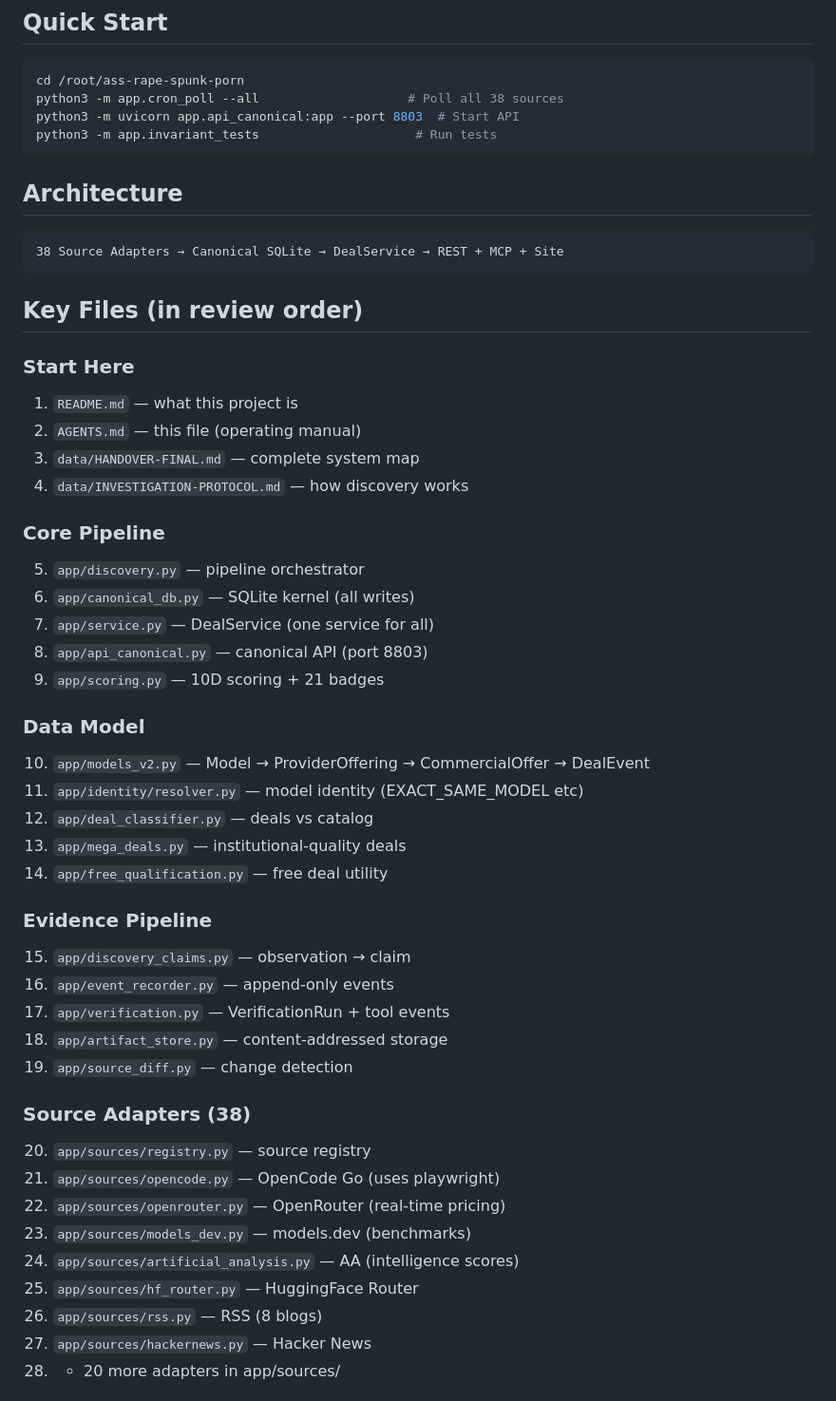
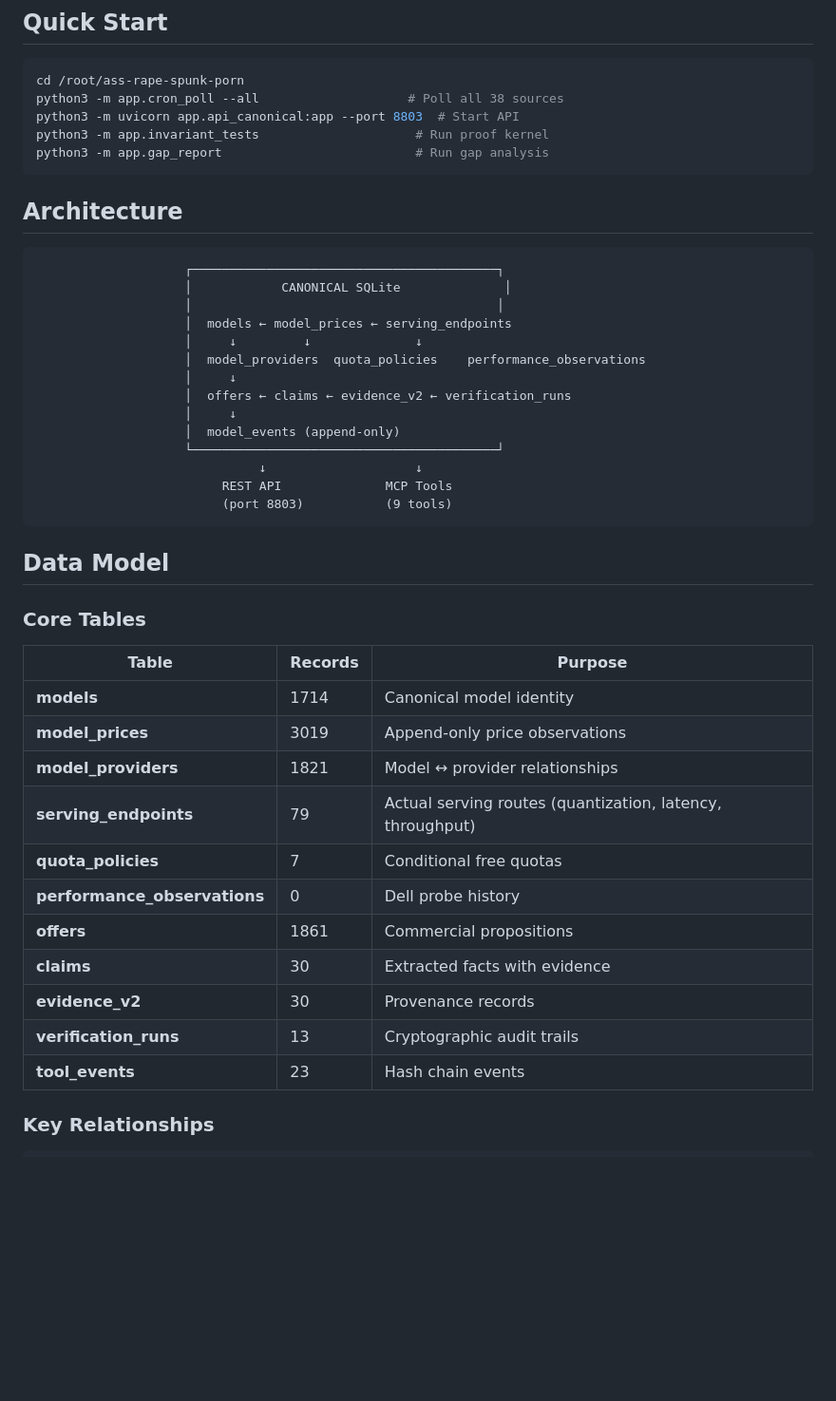
Before and after one commit to prx0r/dell, a Markdown page: AGENTS.md, the part around one of its changes. Shown at 95% size. GitHub-like rendering; blank space fills up the shorter version.

````diff
--- a/AGENTS.md
+++ b/AGENTS.md
@@ -10,52 +10,46 @@
 cd /root/ass-rape-spunk-porn
 python3 -m app.cron_poll --all                    # Poll all 38 sources
 python3 -m uvicorn app.api_canonical:app --port 8803  # Start API
-python3 -m app.invariant_tests                     # Run tests
+python3 -m app.invariant_tests                     # Run proof kernel
+python3 -m app.gap_report                          # Run gap analysis
 ```
 
 ## Architecture
 
 ```
-38 Source Adapters → Canonical SQLite → DealService → REST + MCP + Site
+                    ┌─────────────────────────────────────────┐
+                    │            CANONICAL SQLite              │
+                    │                                         │
+                    │  models ← model_prices ← serving_endpoints
+                    │     ↓         ↓              ↓
+                    │  model_providers  quota_policies    performance_observations
+                    │     ↓
+                    │  offers ← claims ← evidence_v2 ← verification_runs
+                    │     ↓
+                    │  model_events (append-only)
+                    └─────────────────────────────────────────┘
+                              ↓                    ↓
+                         REST API              MCP Tools
+                         (port 8803)           (9 tools)
 ```
 
-## Key Files (in review order)
+## Data Model
 
-### Start Here
-1. `README.md` — what this project is
-2. `AGENTS.md` — this file (operating manual)
-3. `data/HANDOVER-FINAL.md` — complete system map
-4. `data/INVESTIGATION-PROTOCOL.md` — how discovery works
+### Core Tables
 
-### Core Pipeline
-5. `app/discovery.py` — pipeline orchestrator
-6. `app/canonical_db.py` — SQLite kernel (all writes)
-7. `app/service.py` — DealService (one service for all)
-8. `app/api_canonical.py` — canonical API (port 8803)
-9. `app/scoring.py` — 10D scoring + 21 badges
+| Table | Records | Purpose |
+|-------|---------|---------|
+| **models** | 1714 | Canonical model identity |
+| **model_prices** | 3019 | Append-only price observations |
+| **model_providers** | 1821 | Model ↔ provider relationships |
+| **serving_endpoints** | 79 | Actual serving routes (quantization, latency, throughput) |
+| **quota_policies** | 7 | Conditional free quotas |
+| **performance_observations** | 0 | Dell probe history |
+| **offers** | 1861 | Commercial propositions |
+| **claims** | 30 | Extracted facts with evidence |
+| **evidence_v2** | 30 | Provenance records |
+| **verification_runs** | 13 | Cryptographic audit trails |
+| **tool_events** | 23 | Hash chain events |
 
-### Data Model
-10. `app/models_v2.py` — Model → ProviderOffering → CommercialOffer → DealEvent
-11. `app/identity/resolver.py` — model identity (EXACT_SAME_MODEL etc)
-12. `app/deal_classifier.py` — deals vs catalog
-13. `app/mega_deals.py` — institutional-quality deals
-14. `app/free_qualification.py` — free deal utility
+### Key Relationships
 
-### Evidence Pipeline
-15. `app/discovery_claims.py` — observation → claim
-16. `app/event_recorder.py` — append-only events
-17. `app/verification.py` — VerificationRun + tool events
-18. `app/artifact_store.py` — content-addressed storage
-19. `app/source_diff.py` — change detection
-
-### Source Adapters (38)
-20. `app/sources/registry.py` — source registry
-21. `app/sources/opencode.py` — OpenCode Go (uses playwright)
-22. `app/sources/openrouter.py` — OpenRouter (real-time pricing)
-23. `app/sources/models_dev.py` — models.dev (benchmarks)
-24. `app/sources/artificial_analysis.py` — AA (intelligence scores)
-25. `app/sources/hf_router.py` — HuggingFace Router
-26. `app/sources/rss.py` — RSS (8 blogs)
-27. `app/sources/hackernews.py` — Hacker News
-28. + 20 more adapters in app/sources/
-
````
Also changed, not shown: other parts of AGENTS.md (+215 -45 lines), data/HANDOVER-FINAL.md (+156 -119 lines).
